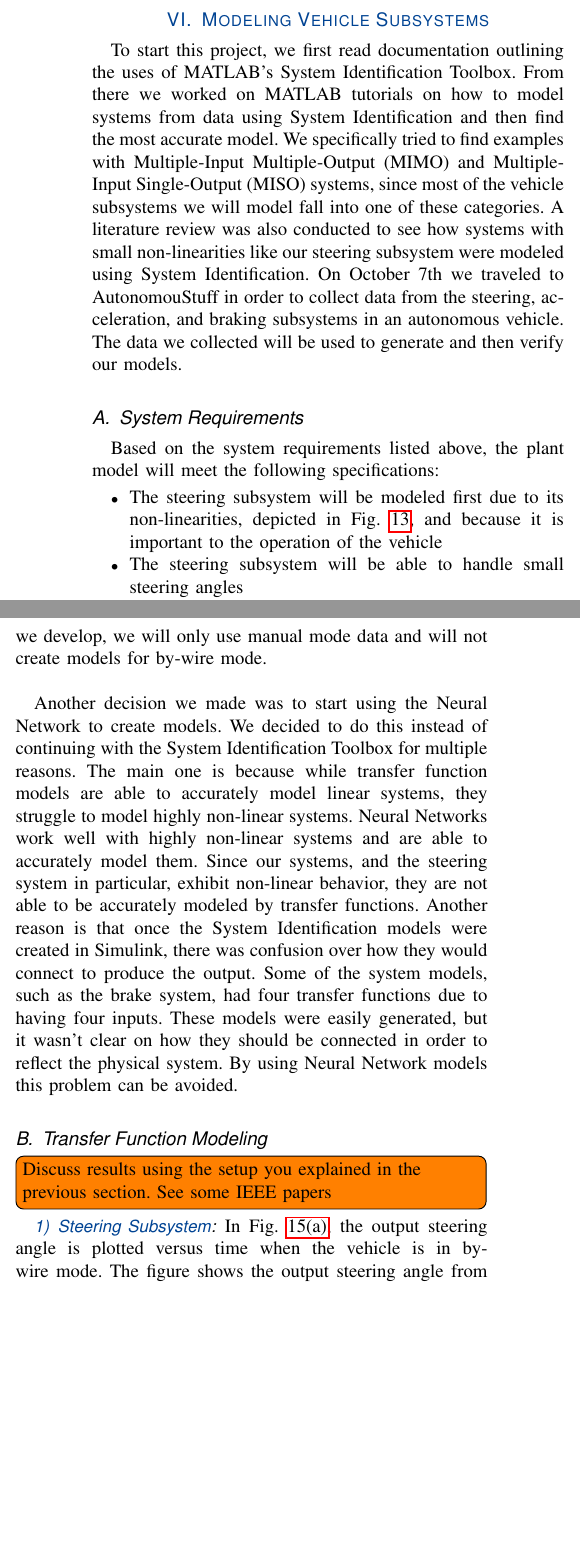
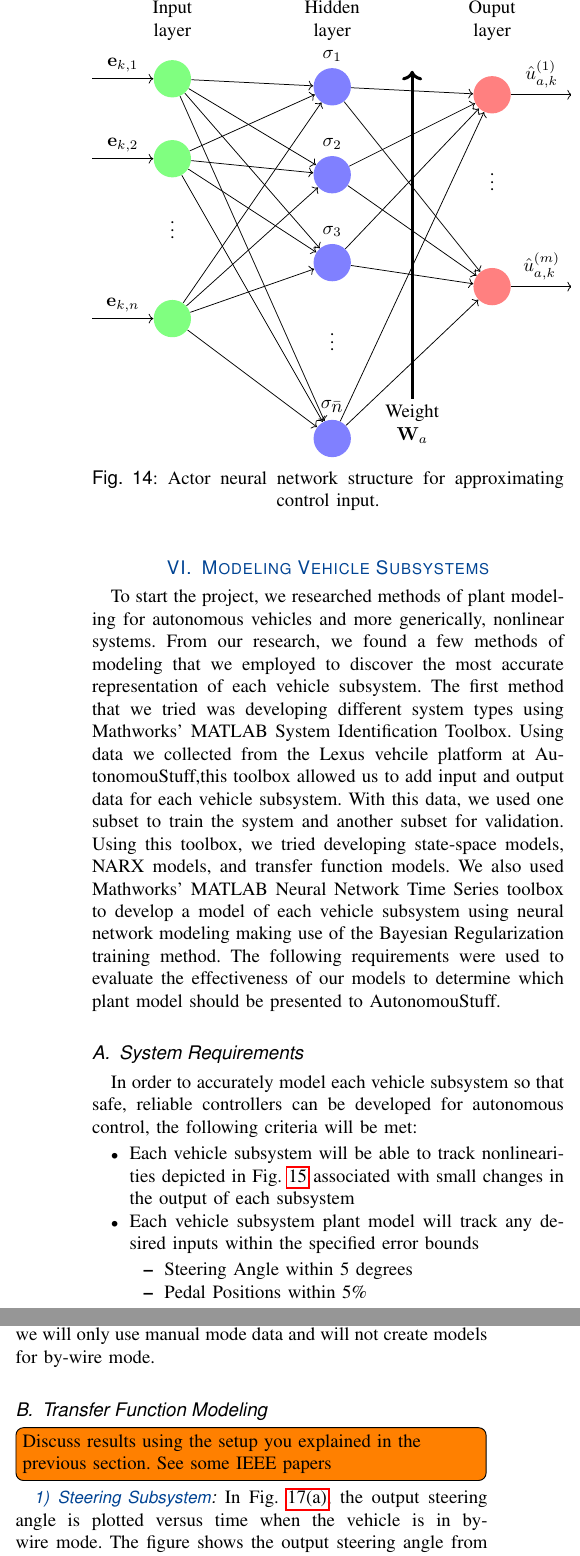
Before and after one commit to ECE-BU-Miah/seniorProj2-2021-22-Docs, a LaTeX paper (reportTII-ArticleHIL.tex): two parts of the columns of pages 5 and 6 of 9, joined at a grey line, cut at the place of the change, the shorter picture padded with empty space. The pictures show the PDF file reportTII-ArticleHIL.pdf that the author committed with the source.

Commit message:
Report Update
Updated the NN Model, Modeling Vehicle Subsystems, and Validation & Testing sections.

```diff
--- a/reportTII-ArticleHIL.tex
+++ b/reportTII-ArticleHIL.tex
@@ -459,3 +488,94 @@ This speed subsystem would fall under the multiple-input single-output system. T
+ Figure~\ref{fig:nnActor} shows a generic actor neural network structure. ...
+ \begin{figure}
+  \centering
+      \tikzset{%
+        input neuron/.style={
+          circle,
+          fill=green!50,
+          minimum size=0.7cm
+        },
+        neuron missing/.style={
+          draw=none,
+          scale=1,
+          fill=white,
+          text height=0.01cm,
+          execute at begin node=\color{black}$\vdots$
+        },
+      }
+
+      \tikzset{%
+        hidden neuron/.style={
+          circle,
+          fill=blue!50,
+          minimum size=0.7cm
+        },
+        neuron missing/.style={
+          draw=none,
+          scale=1,
+          fill=white,
+          text height=0.01cm,
+          execute at begin node=\color{black}$\vdots$
+        },
+      }
+
+      \tikzset{%
+        output neuron/.style={
+          circle,
+          fill=red!50,
+          minimum size=0.7cm
+        },
+        neuron missing/.style={
+          draw=none,
+          scale=1,
+          fill=white,
+          text height=0.01cm,
+          execute at begin node=\color{black}$\vdots$
+        },
+      }
+
+      \begin{tikzpicture}[x=1.5cm, y=1.5cm]
+
+        \foreach \m/\l [count=\y] in {1,2,missing,3}
+        \node [input neuron/.try, neuron \m/.try] (input-\m) at (0,2.5-\y) {};
+
+        \foreach \m [count=\y] in {1,2,3,missing,4}
+        \node [hidden neuron/.try, neuron \m/.try ] (hidden-\m) at (2,2.5-\y*1.1) {};
+
+        \foreach \m [count=\y] in {1,missing,2}
+        \node [output neuron/.try, neuron \m/.try] (output-\m) at (4,2.5-\y*1.2) {};
+
+        \foreach \l [count=\i] in {1,2,n}
+        \draw [<-] (input-\i) -- ++(-1,0)
+        node [above, midway] {$\mathbf{e}_{k,\l}$};
+
+        \foreach \l [count=\i] in {1,2,3,\mbox{$\bar{n}$}}
+        \node [above] at (hidden-\i.north) {$\sigma_{\l}$};
+
+        \foreach \l [count=\i] in {1,m}
+        \draw [->] (output-\i) -- ++(1,0)
+        node [above, midway] {$\hat{u}_{a,k}^{(\l)}$};
+
+        \foreach \i in {1,...,3}
+        \foreach \j in {1,...,4}
+        \draw [->] (input-\i) -- (hidden-\j);
+
+        \foreach \i in {1,...,4}
+        \foreach \j in {1,2}
+        \draw [->] (hidden-\i) -- (output-\j);
+
+
+
+        \foreach \l [count=\x from 0] in {Input, Hidden, Ouput}
+        \node [align=center, above] at (\x*2,1.9) {\l \\ layer};
+
+        \node [align=center, below] at (3,-2.5) {Weight \\ $\mathbf{W}_a$};
+        \draw[->,ultra thick](3,-2.5) -- (3,1.6);
+
+      \end{tikzpicture}
+  \caption{Actor neural network structure for approximating control input.}
+  \label{fig:nnActor}
+\end{figure}
+
  \todo[inline]{Weights of a neural network}
 
  \todo[inline]{Training of a neural network}
@@ -464,23 +584,19 @@ This speed subsystem would fall under the multiple-input single-output system. T
 
 
 \section{Modeling Vehicle Subsystems}
-To start this project, we first read documentation outlining the uses of
-MATLAB's System Identification Toolbox. From there we worked on MATLAB tutorials
-on how to model systems from data using System Identification and then find the
-most accurate model. We specifically tried to find examples with Multiple-Input
-Multiple-Output (MIMO) and Multiple-Input Single-Output (MISO) systems, since
-most of the vehicle subsystems we will model fall into one of these categories.
-A literature review was also conducted to see how systems with small
-non-linearities like our steering subsystem were modeled using System
-Identification. On October 7th we traveled to AutonomouStuff in order to collect
-data from the steering, acceleration, and braking subsystems in an autonomous
-vehicle. The data we collected will be used to generate and then verify our
-models.
+
+To start the project, we researched methods of plant modeling for autonomous vehicles and more generically, nonlinear systems. From our research, we found a few methods of modeling that we employed to discover the most accurate representation of each vehicle subsystem. The first method that we tried was developing different system types using Mathworks' MATLAB System Identification Toolbox. Using data we collected from the Lexus vehcile platform at AutonomouStuff,this toolbox allowed us to add input and output data for each vehicle subsystem. With this data, we used one subset to train the system and another subset for validation. Using this toolbox, we tried developing state-space models, NARX models, and transfer function models. We also used Mathworks' MATLAB Neural Network Time Series toolbox to develop a model of each vehicle subsystem using neural network modeling making use of the Bayesian Regularization training method. The following requirements were used to evaluate the effectiveness of our models to determine which plant model should be presented to AutonomouStuff.
+
 
 \subsection{System Requirements}
-Based on the system requirements listed above, the plant model will meet the following specifications:
+
+In order to accurately model each vehicle subsystem so that safe, reliable controllers can be developed for autonomous control, the following criteria will be met:
 \begin{itemize}
-\item The steering subsystem will be modeled first due to its non-linearities, depicted in Fig.~\ref{fig:nonlinGraph}, and because it is important to the operation of the vehicle
-\item The steering subsystem will be able to handle small steering angles
-\item Each vehicle subsystem will be modeled separately
+\item Each vehicle subsystem will be able to track nonlinearities depicted in Fig.~\ref{fig:nonlinGraph} associated with small changes in the output of each subsystem
+\item Each vehicle subsystem plant model will track any desired inputs within the specified error bounds
+	\begin{itemize}
+		\item Steering Angle within 5 degrees
+		\item Pedal Positions within 5\%
+	\end{itemize}
+\item Each vehicle subsystem will be modeled independently from other vehicle subsystems
 \end{itemize}
@@ -510,19 +636,16 @@ All of the subsystems have nonlinear behaviors when there are small changes in t
 \section{Validation and Testing} \label{sec:simresults}
 
 
-To start this project, we first read documentation outlining the uses of
-MATLAB's System Identification Toolbox. From there we worked on MATLAB tutorials
-on how to model systems from data using System Identification and then find the
-most accurate model. We specifically tried to find examples with Multiple-Input
-Multiple-Output (MIMO) and Multiple-Input Single-Output (MISO) systems, since
-most of the vehicle subsystems we will model fall into one of these categories.
-A literature review was also conducted to see how systems with small
-non-linearities like our steering subsystem were modeled using System
-Identification.
+%To start this project, we first read documentation outlining the uses of
+%MATLAB's System Identification Toolbox. From there we worked on MATLAB tutorials
+%on how to model systems from data using System Identification and then find the
+%most accurate model. We specifically tried to find examples with Multiple-Input
+%Multiple-Output (MIMO) and Multiple-Input Single-Output (MISO) systems, since
+%most of the vehicle subsystems we will model fall into one of these categories.
+%A literature review was also conducted to see how systems with small
+%non-linearities like our steering subsystem were modeled using System
+%Identification.
 
 \subsection{Experimental Setup}
 \label{sec:experimentalSetup}
 
-
-
-On October 7th we traveled to AutonomouStuff in order to collect
@@ -541,22 +665,11 @@ Fig.~\ref{fig:lexusvehicle}. %
  	\end{itemize}
 
 
-	\noindent The laptop is used to pass commands or log data, such as steering angle or acceleration or brake pedal position. This data is sent or received using the CANCase and CAN bus. These are connected to the AutonomouStuff designed PACMod ECU, which sends torque voltages to the desired vehicle subsystem allowing the laptop to either control the desired vehicle system or log data.\bigskip
-
-	\noindent The following is the software required for this project:
-	\begin{itemize}
-    		\item MATLAB's System Identification Toolbox
-    		\item Vector CANAlyzer
- 	\end{itemize}
-
-
-\noindent The Vector CANAlyzer software is installed on the laptop and is used to parse the collected data that is sent from the CANCase. This is how we were able to collect logs of data that we would use to develop models of the autonomous vehicle subsystems. MATLAB's System Identification Toolbox is the software that gave us the capabilities to develop these models of the vehicle subsystems. Using this toolbox, we are able to use the logs of data we collected to create sets of estimation and validation data that will be used for training the model.
+\noindent The laptop is used to pass commands or log data, such as steering angle or acceleration or brake pedal position. This data is sent or received using the CANCase and CAN bus. These are connected to the AutonomouStuff designed PACMod ECU, which sends torque voltages to the desired vehicle subsystem allowing the laptop to either control the desired vehicle system or log data. The Vector CANAlyzer software is installed on the laptop and is used to parse the collected data that is sent from the CANCase. This is how we were able to collect logs of data that we would use to develop models of the autonomous vehicle subsystems.
 \\
 
 Each subsystem that we are modeling is set up in a similar manner. In manual mode, the torque voltages that control each subsystem are sent by the vehicle's electronic control unit (ECU). In order to control the vehicle autonomously, the vehicle subsystem switches to by-wire mode. In by-wire mode, the torque voltages from the vehicle's ECU are discarded by open-circuiting the motors that control each subsystem. Instead, the PACMod ECU built by AutonomouStuff sends the torque voltages to the motor using relays. In Fig.~\ref{fig:vehicleSetup}, the experimental setup for data collection is shown. The laptop is used to collect the data from the desired vehicle subsystem by the use of Vector's CANAlyzer software. The CAN Case collects data from the PAC Mod and ECU and sends the data using a CAN bus to the laptop which is then parsed and displayed through the use of CANAlyzer. The ECU and PAC Mod are not shown in Fig.~\ref{fig:vehicleSetup} as they are fixed behind panels of the vehicle.
 \\
-
-
 
 \begin{figure}[htbp]
 	\centering
@@ -567,9 +680,6 @@ Each subsystem that we are modeling is set up in a similar manner. In manual mod
 \end{figure}
 
 Using the data we collected for the steering, acceleration, and braking subsystems, we initially separated the data so we could analyze the by-wire and manual modes individually. This effort was made to identify if the models we developed could be used interchangeably regardless of what mode the autonomous vehicle subsystems were operating in. After analyzing the models we developed, we determined that they are not interchangeable as there were differences in the models. When the vehicle subsystem is in by-wire mode, the controller AutonomouStuff developed is generating the torque voltages that are applied to each subsystem motor. As a result, we decided the most accurate model of each subsystem would be developed using the data when the subsystems are in manual mode. For reference, the differences in the models created for by-wire and manual mode are depicted in \ref{sec:simresults} for the steering and acceleration subsystems. For all other models we develop, we will only use manual mode data and will not create models for by-wire mode.
-\\
-
-Another decision we made was to start using the Neural Network to create models. We decided to do this instead of continuing with the System Identification Toolbox for multiple reasons. The main one is because while transfer function models are able to accurately model linear systems, they struggle to model highly non-linear systems. Neural Networks work well with highly non-linear systems and are able to accurately model them. Since our systems, and the steering system in particular, exhibit non-linear behavior, they are not able to be accurately modeled by transfer functions. Another reason is that once the System Identification models were created in Simulink, there was confusion over how they would connect to produce the output. Some of the system models, such as the brake system, had four transfer functions due to having four inputs. These models were easily generated, but it wasn’t clear on how they should be connected in order to reflect the physical system. By using Neural Network models this problem can be avoided.
 
 
 \subsection{Transfer Function Modeling}
@@ -832,3 +942,4 @@ While some by-wire models were created for the brake system, the models created
 \subsection{Neural Network Modeling}
 \label{sec:NN-Modeling}
 
+\subsubsection{Steering System}
```
Also changed, not shown: reportTII-ArticleHIL.pdf, reportTII-ArticleHIL.tex (91 more changed lines).
